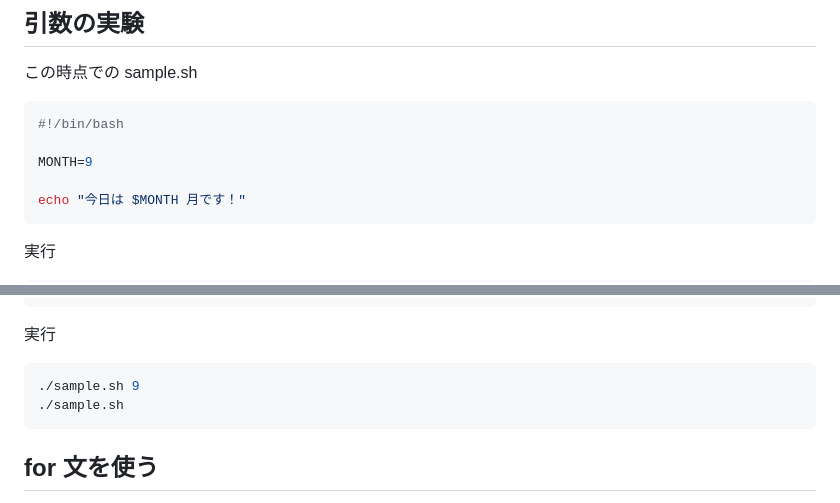
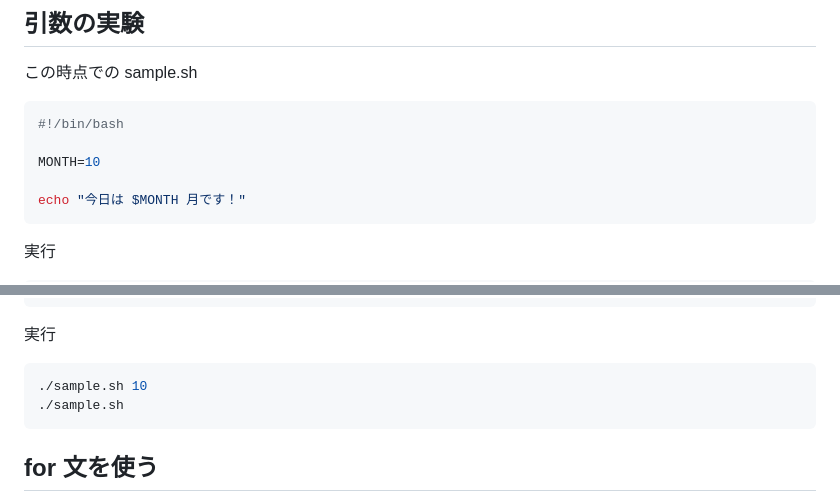
Before and after one commit to ketancho/01linux7days, a Markdown page: 補足資料/Day07補足資料.md, 2 parts joined by grey strips. Rendered like a GitHub page.

````diff
--- a/補足資料/Day07補足資料.md
+++ b/補足資料/Day07補足資料.md
@@ -56,7 +59,7 @@ ls -l $DIR
 ```bash
 #!/bin/bash
 
-MONTH=9
+MONTH=10
 
 echo "今日は $MONTH 月です！"
 ```
@@ -114,7 +125,7 @@ fi
 
 実行
 ```bash
-./sample.sh 9
+./sample.sh 10
 ./sample.sh
 ```
 
````
Also changed, not shown: other parts of 補足資料/Day07補足資料.md (+14 -5 lines).
